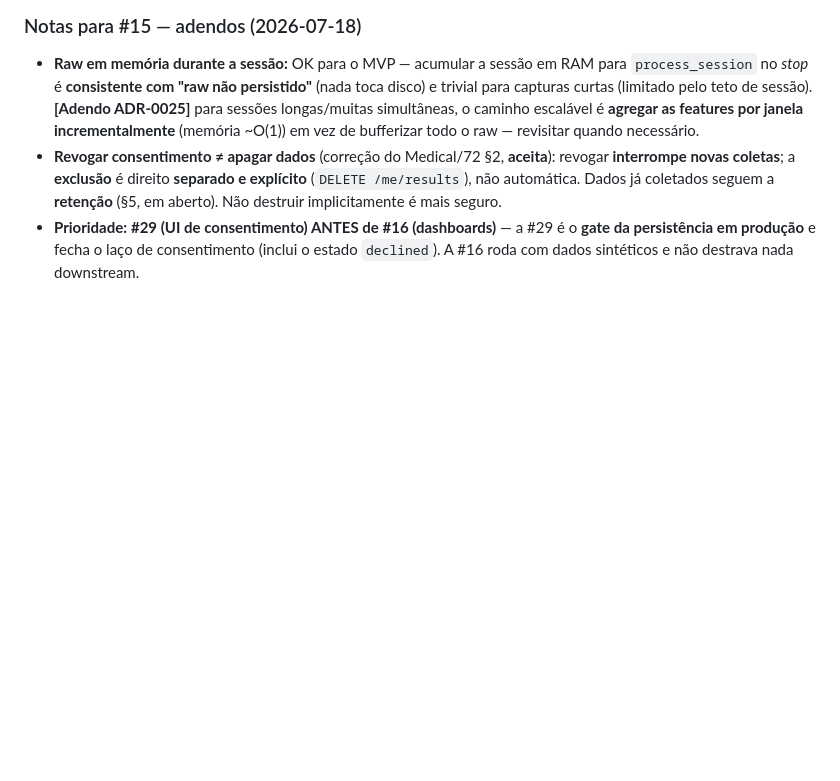
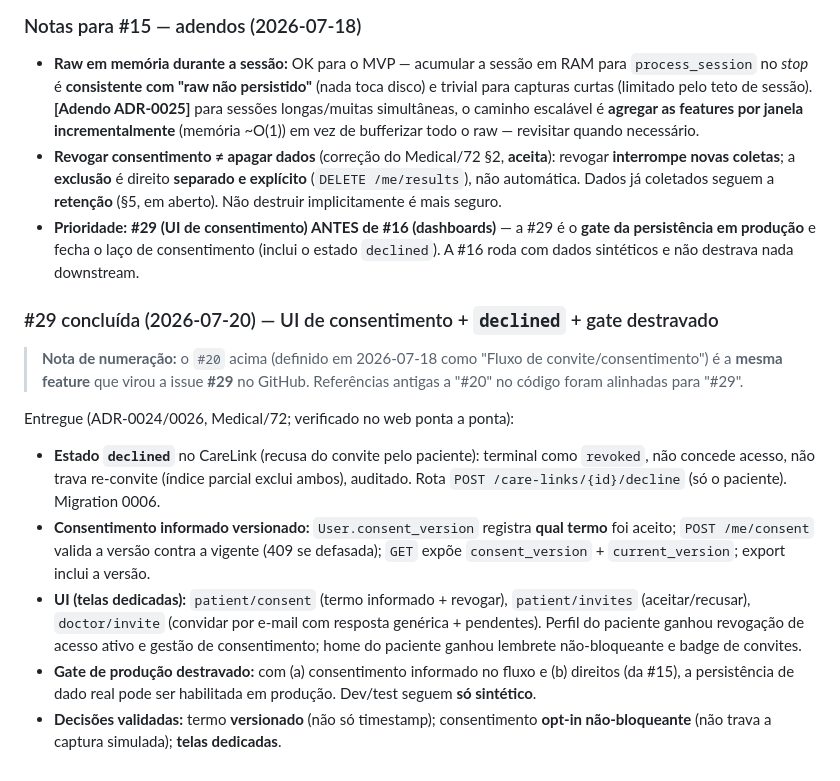
Before and after one commit to WaveAI-Company/WaveAi-Company, a Markdown page: Documentation/11_MVP_Work_Breakdown.md, the part around the change. Rendered like a GitHub page; blank space fills up the shorter version.

Commit message:
docs(consent): registra declined (ADR-0024), termo versionado (ADR-0026) e conclusão da #29
- ADR-0024: adendo com o estado terminal `declined` fechando o ciclo do
  CareLink (pending → active | declined; active → revoked).
- ADR-0026 / Medical/72: consentimento informado versionado (consent_version)
  e gate de produção satisfeito (a: #29, b: #15).
- 11_MVP: nota de conclusão da #29 e alinhamento da numeração #20 ≡ #29.

```diff
--- a/Documentation/11_MVP_Work_Breakdown.md
+++ b/Documentation/11_MVP_Work_Breakdown.md
@@ -209,3 +209,13 @@ Motivo: o fluxo convite→aceite é **uma feature coesa** e a manifestação de
 - **Raw em memória durante a sessão:** OK para o MVP — acumular a sessão em RAM para `process_session` no *stop* é **consistente com "raw não persistido"** (nada toca disco) e trivial para capturas curtas (limitado pelo teto de sessão). **[Adendo ADR-0025]** para sessões longas/muitas simultâneas, o caminho escalável é **agregar as features por janela incrementalmente** (memória ~O(1)) em vez de bufferizar todo o raw — revisitar quando necessário.
 - **Revogar consentimento ≠ apagar dados** (correção do Medical/72 §2, **aceita**): revogar **interrompe novas coletas**; a **exclusão** é direito **separado e explícito** (`DELETE /me/results`), não automática. Dados já coletados seguem a **retenção** (§5, em aberto). Não destruir implicitamente é mais seguro.
 - **Prioridade:** **#29 (UI de consentimento) ANTES de #16 (dashboards)** — a #29 é o **gate da persistência em produção** e fecha o laço de consentimento (inclui o estado `declined`). A #16 roda com dados sintéticos e não destrava nada downstream.
+
+### #29 concluída (2026-07-20) — UI de consentimento + `declined` + gate destravado
+> **Nota de numeração:** o `#20` acima (definido em 2026-07-18 como "Fluxo de convite/consentimento") é a **mesma feature** que virou a issue **#29** no GitHub. Referências antigas a "#20" no código foram alinhadas para "#29".
+
+Entregue (ADR-0024/0026, Medical/72; verificado no web ponta a ponta):
+- **Estado `declined`** no CareLink (recusa do convite pelo paciente): terminal como `revoked`, não concede acesso, não trava re-convite (índice parcial exclui ambos), auditado. Rota `POST /care-links/{id}/decline` (só o paciente). Migration 0006.
+- **Consentimento informado versionado:** `User.consent_version` registra **qual termo** foi aceito; `POST /me/consent` valida a versão contra a vigente (409 se defasada); `GET` expõe `consent_version` + `current_version`; export inclui a versão.
+- **UI (telas dedicadas):** `patient/consent` (termo informado + revogar), `patient/invites` (aceitar/recusar), `doctor/invite` (convidar por e-mail com resposta genérica + pendentes). Perfil do paciente ganhou revogação de acesso ativo e gestão de consentimento; home do paciente ganhou lembrete não-bloqueante e badge de convites.
+- **Gate de produção destravado:** com (a) consentimento informado no fluxo e (b) direitos (da #15), a persistência de dado real pode ser habilitada em produção. Dev/test seguem **só sintético**.
+- **Decisões validadas:** termo **versionado** (não só timestamp); consentimento **opt-in não-bloqueante** (não trava a captura simulada); **telas dedicadas**.
```
Also changed, not shown: 05_Decisions.md (+4 -0 lines), Medical/72_Consent_and_Data_Subject_Rights.md (+3 -1 lines).
